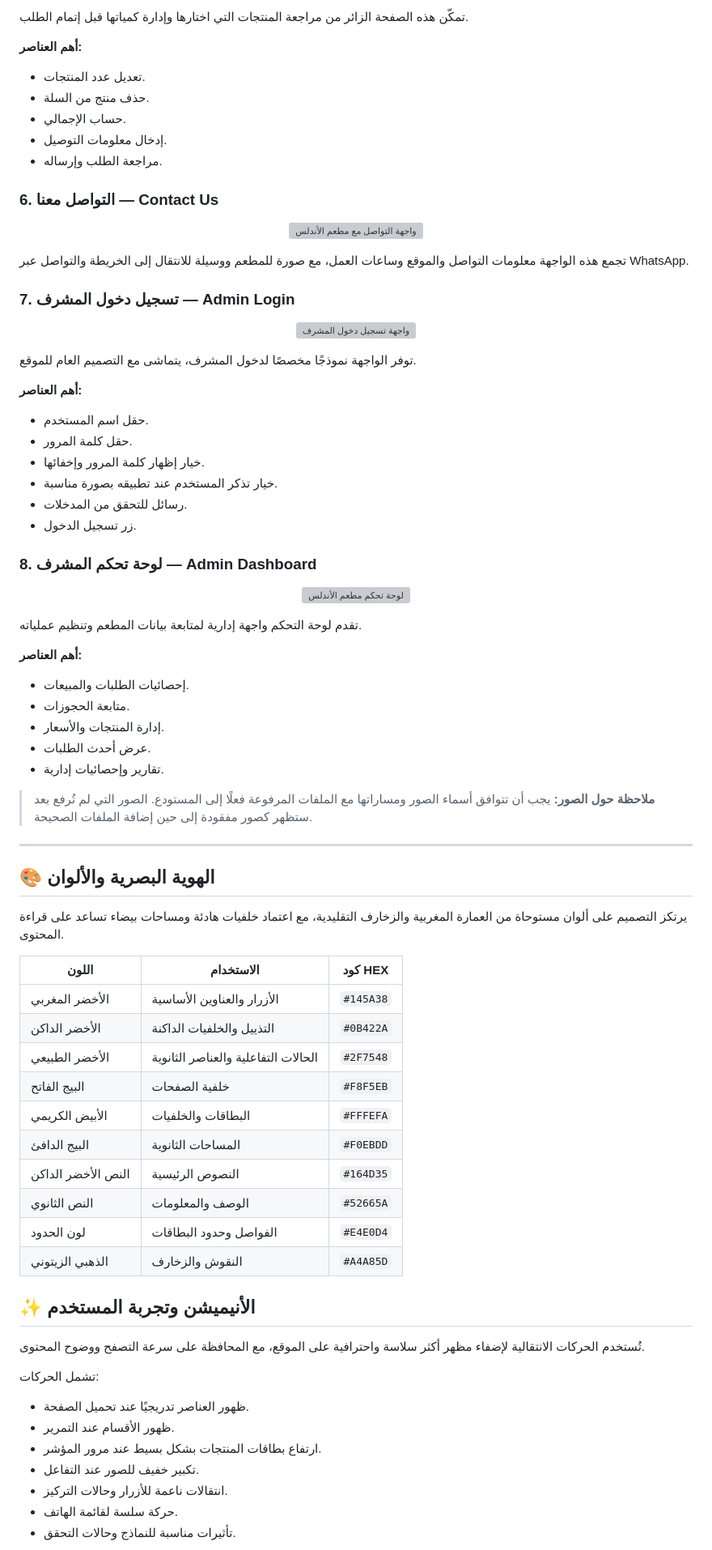
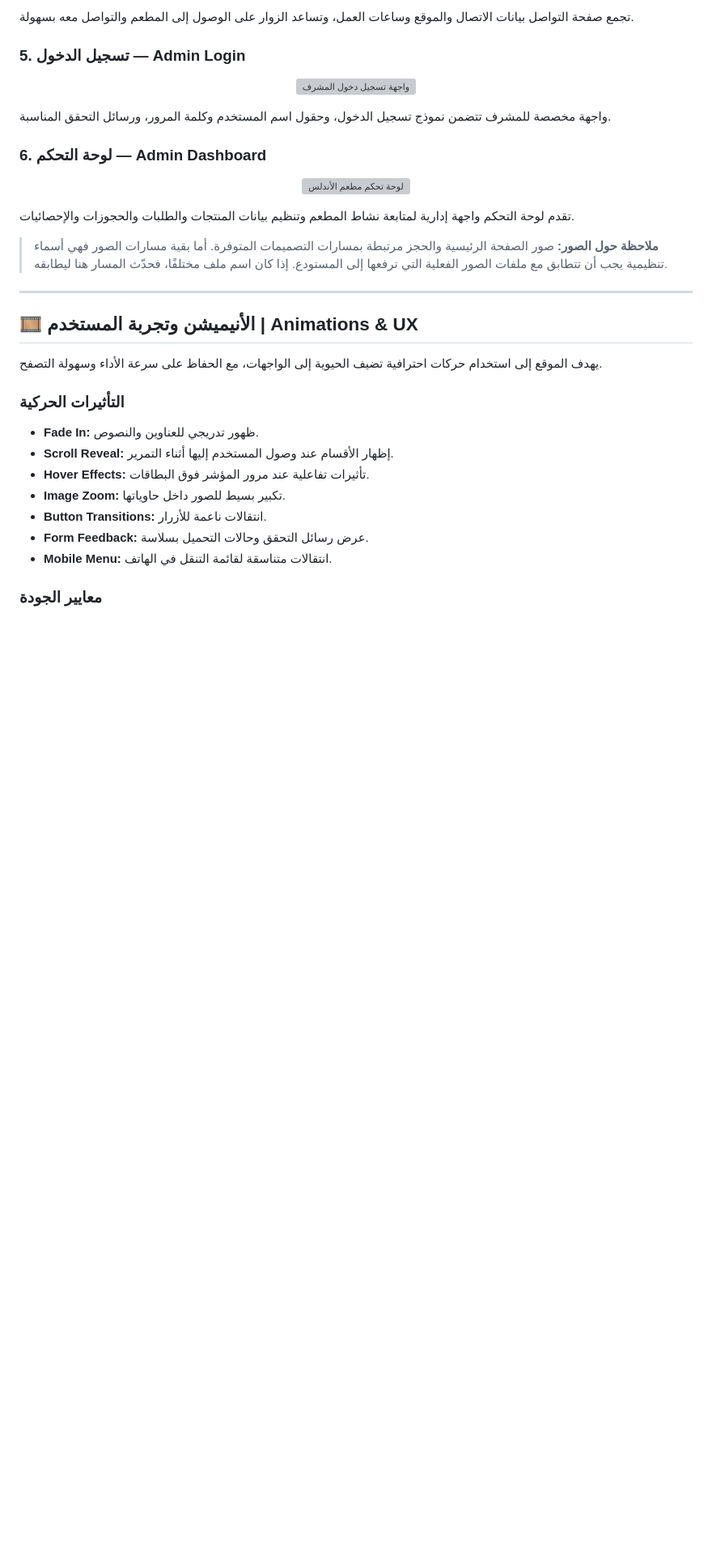
Before and after one commit to Ait-Momed/al-andalus-restaurant, a Markdown page: README.md, the part around one of its changes. Shown at 81% size. Drawn GitHub-style; blank space fills up the shorter version; grey boxes are pictures that could not be loaded.

```diff
--- a/README.md
+++ b/README.md
@@ -116,84 +161,42 @@
 </p>
 
-تمكّن هذه الصفحة الزائر من مراجعة المنتجات التي اختارها وإدارة كمياتها قبل إتمام الطلب.
+تجمع صفحة التواصل بيانات الاتصال والموقع وساعات العمل، وتساعد الزوار على الوصول إلى المطعم والتواصل معه بسهولة.
 
-**أهم العناصر:**
-- تعديل عدد المنتجات.
-- حذف منتج من السلة.
-- حساب الإجمالي.
-- إدخال معلومات التوصيل.
-- مراجعة الطلب وإرساله.
-
-### 6. التواصل معنا — Contact Us
-
-<p align="center">
-  <img src="assets/images/contact-page.png" alt="واجهة التواصل مع مطعم الأندلس" width="100%">
-</p>
-
-تجمع هذه الواجهة معلومات التواصل والموقع وساعات العمل، مع صورة للمطعم ووسيلة للانتقال إلى الخريطة والتواصل عبر WhatsApp.
-
-### 7. تسجيل دخول المشرف — Admin Login
+### 5. تسجيل الدخول — Admin Login
 
 <p align="center">
   <img src="assets/images/admin-login.png" alt="واجهة تسجيل دخول المشرف" width="100%">
 </p>
 
-توفر الواجهة نموذجًا مخصصًا لدخول المشرف، يتماشى مع التصميم العام للموقع.
+واجهة مخصصة للمشرف تتضمن نموذج تسجيل الدخول، وحقول اسم المستخدم وكلمة المرور، ورسائل التحقق المناسبة.
 
-**أهم العناصر:**
-- حقل اسم المستخدم.
-- حقل كلمة المرور.
-- خيار إظهار كلمة المرور وإخفائها.
-- خيار تذكر المستخدم عند تطبيقه بصورة مناسبة.
-- رسائل للتحقق من المدخلات.
-- زر تسجيل الدخول.
-
-### 8. لوحة تحكم المشرف — Admin Dashboard
+### 6. لوحة التحكم — Admin Dashboard
 
 <p align="center">
   <img src="assets/images/admin-dashboard.png" alt="لوحة تحكم مطعم الأندلس" width="100%">
 </p>
 
-تقدم لوحة التحكم واجهة إدارية لمتابعة بيانات المطعم وتنظيم عملياته.
+تقدم لوحة التحكم واجهة إدارية لمتابعة نشاط المطعم وتنظيم بيانات المنتجات والطلبات والحجوزات والإحصائيات.
 
-**أهم العناصر:**
-- إحصائيات الطلبات والمبيعات.
-- متابعة الحجوزات.
-- إدارة المنتجات والأسعار.
-- عرض أحدث الطلبات.
-- تقارير وإحصائيات إدارية.
-
-> **ملاحظة حول الصور:** يجب أن تتوافق أسماء الصور ومساراتها مع الملفات المرفوعة فعلًا إلى المستودع. الصور التي لم تُرفع بعد ستظهر كصور مفقودة إلى حين إضافة الملفات الصحيحة.
+> **ملاحظة حول الصور:** صور الصفحة الرئيسية والحجز مرتبطة بمسارات التصميمات المتوفرة. أما بقية مسارات الصور فهي أسماء تنظيمية يجب أن تتطابق مع ملفات الصور الفعلية التي ترفعها إلى المستودع. إذا كان اسم ملف مختلفًا، فحدّث المسار هنا ليطابقه.
 
 ---
 
-## 🎨 الهوية البصرية والألوان
+<a id="animations"></a>
 
-يرتكز التصميم على ألوان مستوحاة من العمارة المغربية والزخارف التقليدية، مع اعتماد خلفيات هادئة ومساحات بيضاء تساعد على قراءة المحتوى.
+## 🎞️ الأنيميشن وتجربة المستخدم | Animations & UX
 
-| اللون | الاستخدام | كود HEX |
-|---|---|---|
-| الأخضر المغربي | الأزرار والعناوين الأساسية | `#145A38` |
-| الأخضر الداكن | التذييل والخلفيات الداكنة | `#0B422A` |
-| الأخضر الطبيعي | الحالات التفاعلية والعناصر الثانوية | `#2F7548` |
-| البيج الفاتح | خلفية الصفحات | `#F8F5EB` |
-| الأبيض الكريمي | البطاقات والخلفيات | `#FFFEFA` |
-| البيج الدافئ | المساحات الثانوية | `#F0EBDD` |
-| النص الأخضر الداكن | النصوص الرئيسية | `#164D35` |
-| النص الثانوي | الوصف والمعلومات | `#52665A` |
-| لون الحدود | الفواصل وحدود البطاقات | `#E4E0D4` |
-| الذهبي الزيتوني | النقوش والزخارف | `#A4A85D` |
+يهدف الموقع إلى استخدام حركات احترافية تضيف الحيوية إلى الواجهات، مع الحفاظ على سرعة الأداء وسهولة التصفح.
 
-## ✨ الأنيميشن وتجربة المستخدم
+### التأثيرات الحركية
 
-تُستخدم الحركات الانتقالية لإضفاء مظهر أكثر سلاسة واحترافية على الموقع، مع المحافظة على سرعة التصفح ووضوح المحتوى.
+- **Fade In:** ظهور تدريجي للعناوين والنصوص.
+- **Scroll Reveal:** إظهار الأقسام عند وصول المستخدم إليها أثناء التمرير.
+- **Hover Effects:** تأثيرات تفاعلية عند مرور المؤشر فوق البطاقات.
+- **Image Zoom:** تكبير بسيط للصور داخل حاوياتها.
+- **Button Transitions:** انتقالات ناعمة للأزرار.
+- **Form Feedback:** عرض رسائل التحقق وحالات التحميل بسلاسة.
+- **Mobile Menu:** انتقالات متناسقة لقائمة التنقل في الهاتف.
 
-تشمل الحركات:
-- ظهور العناصر تدريجيًا عند تحميل الصفحة.
-- ظهور الأقسام عند التمرير.
-- ارتفاع بطاقات المنتجات بشكل بسيط عند مرور المؤشر.
-- تكبير خفيف للصور عند التفاعل.
-- انتقالات ناعمة للأزرار وحالات التركيز.
-- حركة سلسة لقائمة الهاتف.
-- تأثيرات مناسبة للنماذج وحالات التحقق.
+### معايير الجودة
 
```
Also changed, not shown: other parts of README.md (+228 -169 lines).
